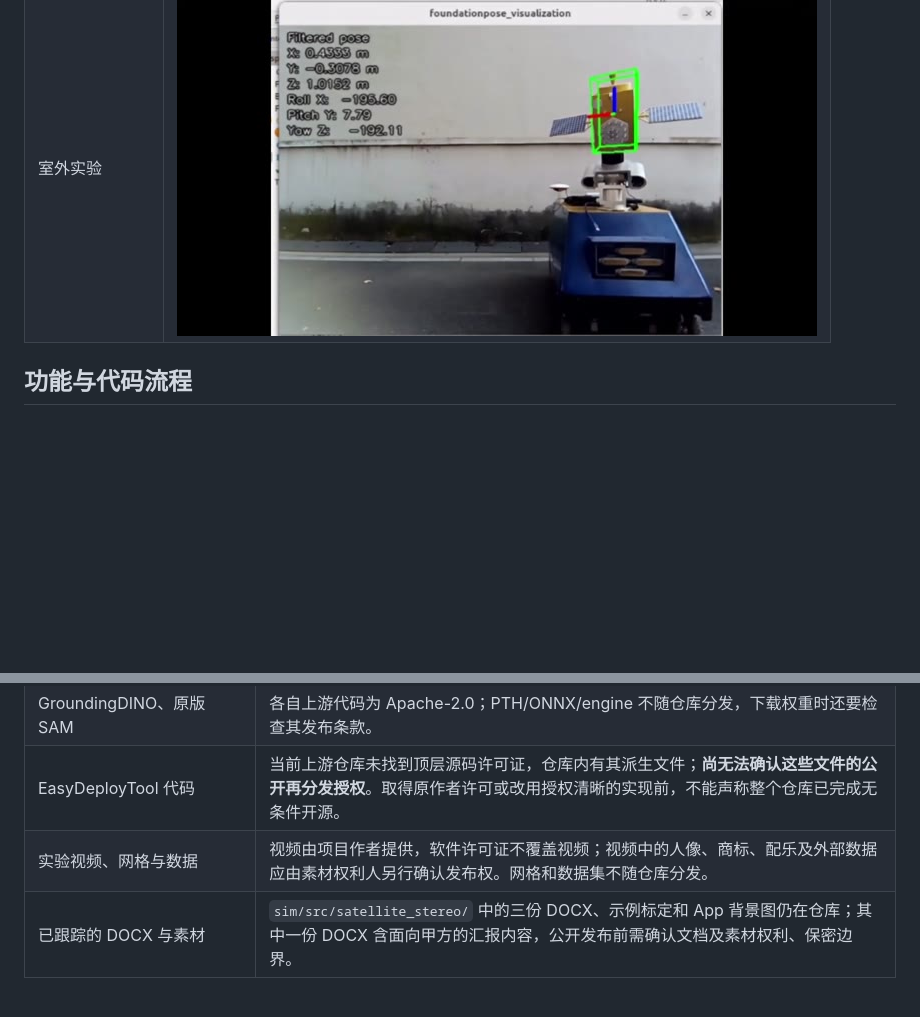
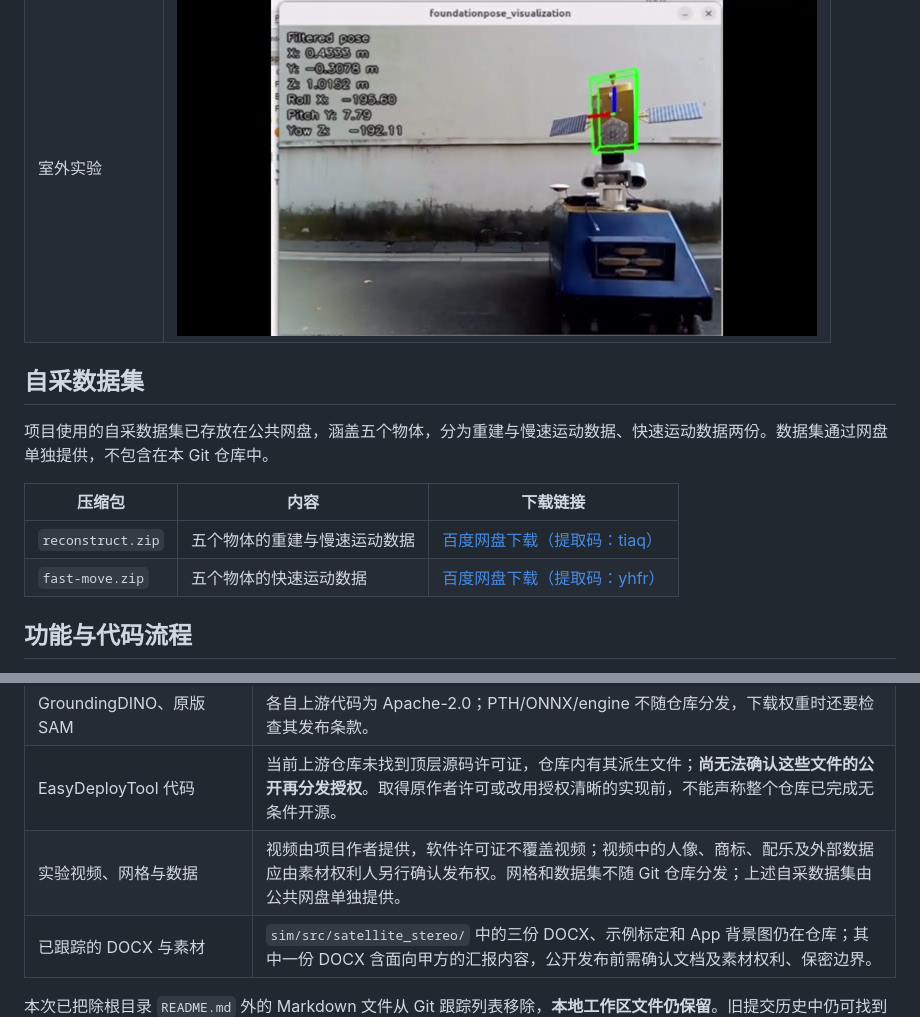
Before and after one commit to hc1600203208-ctrl/ffs-fp-sam, a Markdown page: README.md, 2 parts joined by grey strips. Rendered like a GitHub page; blank space fills up the shorter version.

Commit message:
在 README 中补充五物体自采数据集下载信息

```diff
--- a/README.md
+++ b/README.md
@@ -12,6 +12,15 @@
 | 三目标慢速运动 | [![三目标慢速运动](media/three_slow.jpg)](media/three_slow.mp4) |
 | 室内实验 | [![室内实验](media/indoor.jpg)](media/indoor.mp4) |
 | 室外实验 | [![室外实验](media/outdoor.jpg)](media/outdoor.mp4) |
+
+## 自采数据集
+
+项目使用的自采数据集已存放在公共网盘，涵盖五个物体，分为重建与慢速运动数据、快速运动数据两份。数据集通过网盘单独提供，不包含在本 Git 仓库中。
+
+| 压缩包 | 内容 | 下载链接 |
+| --- | --- | --- |
+| `reconstruct.zip` | 五个物体的重建与慢速运动数据 | [百度网盘下载（提取码：tiaq）](https://pan.baidu.com/s/1HcqH1y95vTCZS0oTlzi8PA?pwd=tiaq) |
+| `fast-move.zip` | 五个物体的快速运动数据 | [百度网盘下载（提取码：yhfr）](https://pan.baidu.com/s/1aLCFS98yQqDvIIp9RXmsWA?pwd=yhfr) |
 
 ## 功能与代码流程
 
@@ -161,7 +170,7 @@ ros2 launch foundationpose_cpp foundationpose_stereo_tracker_multi.launch.py \
 | FoundationPose C++ / Isaac ROS 改编代码 | 源文件带 Apache-2.0 声明，保留原版权头和组件许可证。 |
 | GroundingDINO、原版 SAM | 各自上游代码为 Apache-2.0；PTH/ONNX/engine 不随仓库分发，下载权重时还要检查其发布条款。 |
 | EasyDeployTool 代码 | 当前上游仓库未找到顶层源码许可证，仓库内有其派生文件；**尚无法确认这些文件的公开再分发授权**。取得原作者许可或改用授权清晰的实现前，不能声称整个仓库已完成无条件开源。 |
-| 实验视频、网格与数据 | 视频由项目作者提供，软件许可证不覆盖视频；视频中的人像、商标、配乐及外部数据应由素材权利人另行确认发布权。网格和数据集不随仓库分发。 |
+| 实验视频、网格与数据 | 视频由项目作者提供，软件许可证不覆盖视频；视频中的人像、商标、配乐及外部数据应由素材权利人另行确认发布权。网格和数据集不随 Git 仓库分发；上述自采数据集由公共网盘单独提供。 |
 | 已跟踪的 DOCX 与素材 | `sim/src/satellite_stereo/` 中的三份 DOCX、示例标定和 App 背景图仍在仓库；其中一份 DOCX 含面向甲方的汇报内容，公开发布前需确认文档及素材权利、保密边界。 |
 
 本次已把除根目录 `README.md` 外的 Markdown 文件从 Git 跟踪列表移除，**本地工作区文件仍保留**。旧提交历史中仍可找到此前跟踪过的文档；如果其中含有不能公开的内容，需要另行进行历史清理并协调所有仓库副本。`.gitignore` 只防止未来误添加，不会撤销已经公开的历史。当前最明确的授权待办是 EasyDeployTool 的再分发许可，以及视频和 DOCX 素材的发布权核对。
```
